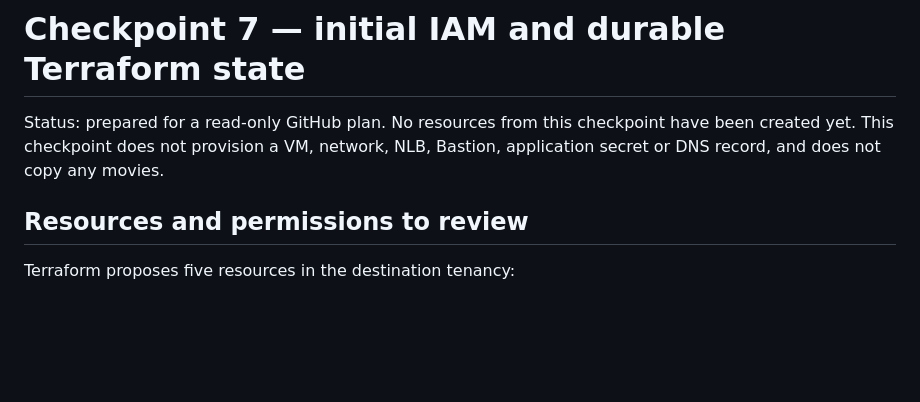
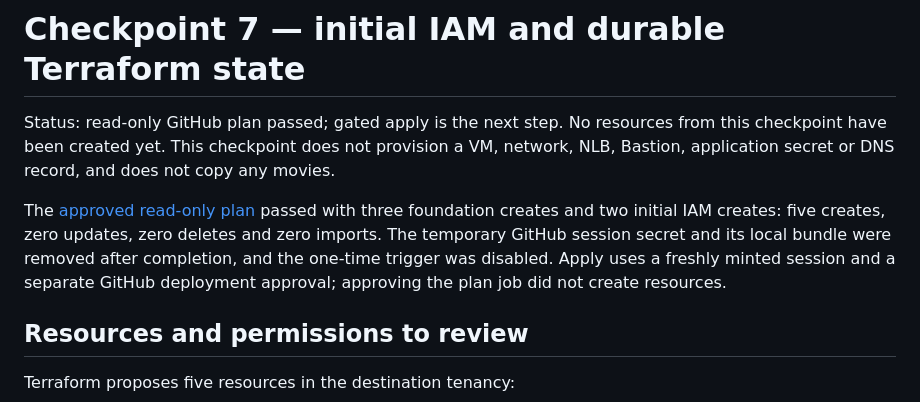
Before and after one commit to eshneken/flask-homemovies, a Markdown page: docs/checkpoint-7-iam-and-foundation.md, the part around the change. Drawn GitHub-style; blank space fills up the shorter version.

Commit message:
Record clean bootstrap plan and trigger protected foundation apply

```diff
--- a/docs/checkpoint-7-iam-and-foundation.md
+++ b/docs/checkpoint-7-iam-and-foundation.md
@@ -1,8 +1,15 @@
 # Checkpoint 7 — initial IAM and durable Terraform state
 
-Status: prepared for a read-only GitHub plan. No resources from this checkpoint
+Status: read-only GitHub plan passed; gated apply is the next step. No resources from this checkpoint
 have been created yet. This checkpoint does not provision a VM, network, NLB,
 Bastion, application secret or DNS record, and does not copy any movies.
+
+The [approved read-only plan](https://github.com/eshneken/flask-homemovies/actions/runs/37852893094)
+passed with three foundation creates and two initial IAM creates: five creates,
+zero updates, zero deletes and zero imports. The temporary GitHub session secret
+and its local bundle were removed after completion, and the one-time trigger was
+disabled. Apply uses a freshly minted session and a separate GitHub deployment
+approval; approving the plan job did not create resources.
 
 ## Resources and permissions to review
 
```
